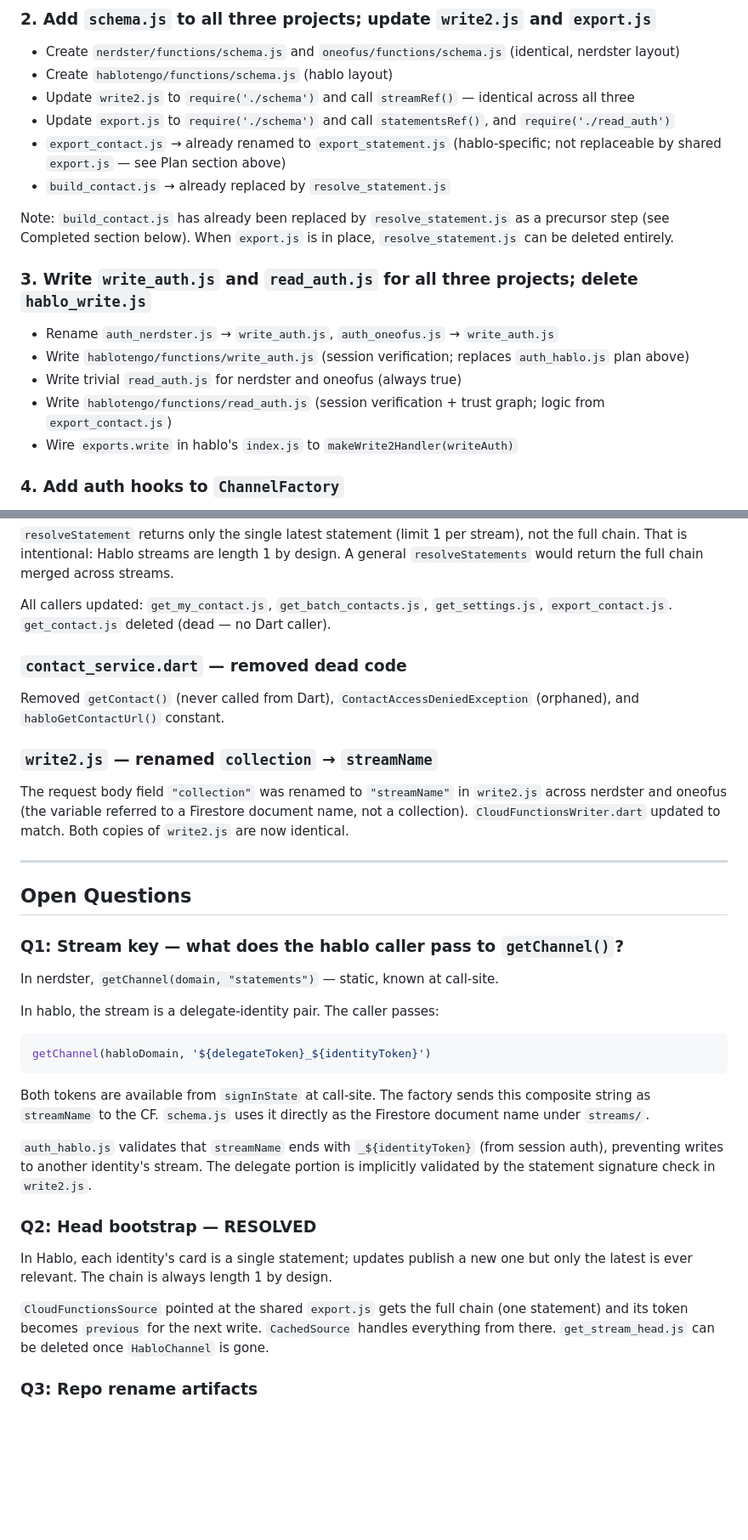
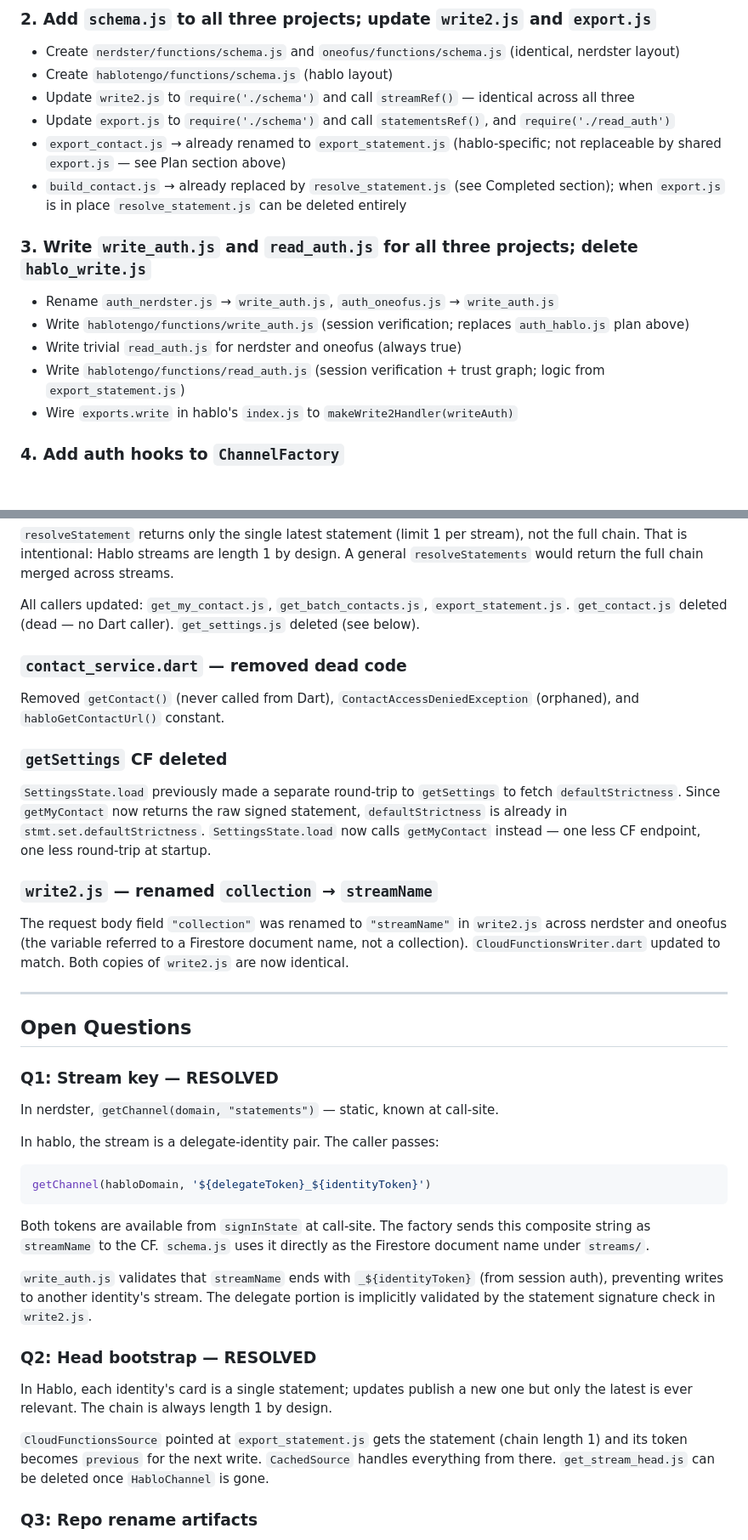
Before and after one commit to YotamAviv/hablotengov2, a Markdown page: doc/channels_hablo_plan.md, 2 parts joined by grey strips. Shown at 85% size. Rendered like a GitHub page; blank space fills up the shorter version.

```diff
--- a/doc/channels_hablo_plan.md
+++ b/doc/channels_hablo_plan.md
@@ -238,18 +238,14 @@ Diff `nerdster_common` too and copy any changes.
 - Update `write2.js` to `require('./schema')` and call `streamRef()` — identical across all three
 - Update `export.js` to `require('./schema')` and call `statementsRef()`, and `require('./read_auth')`
 - `export_contact.js` → already renamed to `export_statement.js` (hablo-specific; not replaceable by shared `export.js` — see Plan section above)
-- `build_contact.js` → already replaced by `resolve_statement.js`
-
-Note: `build_contact.js` has already been replaced by `resolve_statement.js` as a precursor
-step (see Completed section below). When `export.js` is in place, `resolve_statement.js`
-can be deleted entirely.
+- `build_contact.js` → already replaced by `resolve_statement.js` (see Completed section); when `export.js` is in place `resolve_statement.js` can be deleted entirely
 
 ### 3. Write `write_auth.js` and `read_auth.js` for all three projects; delete `hablo_write.js`
 
 - Rename `auth_nerdster.js` → `write_auth.js`, `auth_oneofus.js` → `write_auth.js`
 - Write `hablotengo/functions/write_auth.js` (session verification; replaces `auth_hablo.js` plan above)
 - Write trivial `read_auth.js` for nerdster and oneofus (always true)
-- Write `hablotengo/functions/read_auth.js` (session verification + trust graph; logic from `export_contact.js`)
+- Write `hablotengo/functions/read_auth.js` (session verification + trust graph; logic from `export_statement.js`)
 - Wire `exports.write` in hablo's `index.js` to `makeWrite2Handler(writeAuth)`
 
 ### 4. Add auth hooks to `ChannelFactory`
@@ -300,13 +296,20 @@ resolves all contacts in parallel server-side.
 full chain. That is intentional: Hablo streams are length 1 by design. A general
 `resolveStatements` would return the full chain merged across streams.
 
-All callers updated: `get_my_contact.js`, `get_batch_contacts.js`, `get_settings.js`,
-`export_contact.js`. `get_contact.js` deleted (dead — no Dart caller).
+All callers updated: `get_my_contact.js`, `get_batch_contacts.js`, `export_statement.js`.
+`get_contact.js` deleted (dead — no Dart caller). `get_settings.js` deleted (see below).
 
 ### `contact_service.dart` — removed dead code
 
 Removed `getContact()` (never called from Dart), `ContactAccessDeniedException` (orphaned),
 and `habloGetContactUrl()` constant.
+
+### `getSettings` CF deleted
+
+`SettingsState.load` previously made a separate round-trip to `getSettings` to fetch
+`defaultStrictness`. Since `getMyContact` now returns the raw signed statement,
+`defaultStrictness` is already in `stmt.set.defaultStrictness`. `SettingsState.load` now
+calls `getMyContact` instead — one less CF endpoint, one less round-trip at startup.
 
 ### `write2.js` — renamed `collection` → `streamName`
 
@@ -318,7 +321,7 @@ nerdster and oneofus (the variable referred to a Firestore document name, not a
 
 ## Open Questions
 
-### Q1: Stream key — what does the hablo caller pass to `getChannel()`?
+### Q1: Stream key — RESOLVED
 
 In nerdster, `getChannel(domain, "statements")` — static, known at call-site.
 
@@ -332,7 +335,7 @@ Both tokens are available from `signInState` at call-site. The factory sends thi
 string as `streamName` to the CF. `schema.js` uses it directly as the Firestore document
 name under `streams/`.
 
-`auth_hablo.js` validates that `streamName` ends with `_${identityToken}` (from session
+`write_auth.js` validates that `streamName` ends with `_${identityToken}` (from session
 auth), preventing writes to another identity's stream. The delegate portion is implicitly
 validated by the statement signature check in `write2.js`.
 
@@ -341,7 +344,7 @@ validated by the statement signature check in `write2.js`.
 In Hablo, each identity's card is a single statement; updates publish a new one but only
 the latest is ever relevant. The chain is always length 1 by design.
 
-`CloudFunctionsSource` pointed at the shared `export.js` gets the full chain (one statement)
+`CloudFunctionsSource` pointed at `export_statement.js` gets the statement (chain length 1)
 and its token becomes `previous` for the next write. `CachedSource` handles everything from
 there. `get_stream_head.js` can be deleted once `HabloChannel` is gone.
 
```
Also changed, not shown: other parts of doc/channels_hablo_plan.md (+8 -8 lines).
